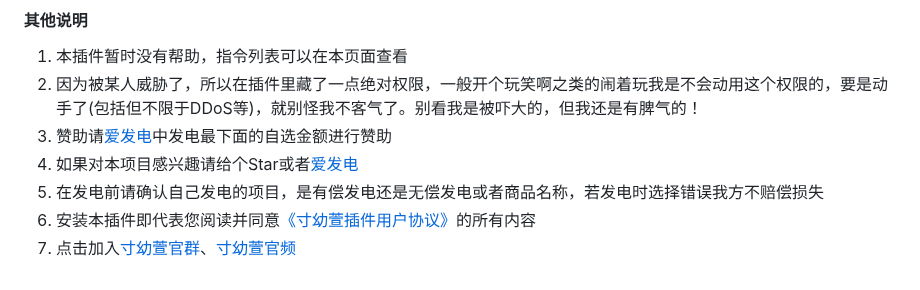
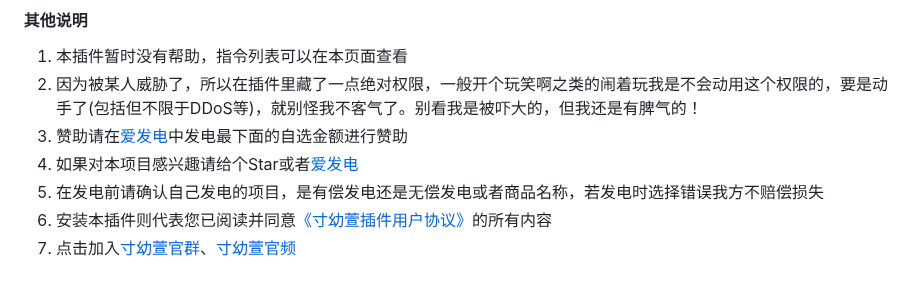
Before and after one commit to cunyx-xiaomizhou/game_cunyx-plugin, a Markdown page: README.md, the part around one of its changes. Drawn GitHub-style.

Commit message:
还是我！等风来！我又改了一点md

```diff
--- a/README.md
+++ b/README.md
@@ -100,8 +99,8 @@ pnpm restart
 #### 其他说明
 1.   本插件暂时没有帮助，指令列表可以在本页面查看
 2.   因为被某人威胁了，所以在插件里藏了一点绝对权限，一般开个玩笑啊之类的闹着玩我是不会动用这个权限的，要是动手了(包括但不限于DDoS等)，就别怪我不客气了。别看我是被吓大的，但我还是有脾气的！
-3.   赞助请[爱发电](https://afdian.net/a/woxmz)中发电最下面的自选金额进行赞助
+3.   赞助请在[爱发电](https://afdian.net/a/woxmz)中发电最下面的自选金额进行赞助
 4.   如果对本项目感兴趣请给个Star或者[爱发电](https://afdian.net/a/woxmz)
 5.   在发电前请确认自己发电的项目，是有偿发电还是无偿发电或者商品名称，若发电时选择错误我方不赔偿损失
-6.   安装本插件即代表您阅读并同意[《寸幼萱插件用户协议》](https://plugin.cunyx.cn/user_protocol.php)的所有内容
+6.   安装本插件则代表您已阅读并同意[《寸幼萱插件用户协议》](https://plugin.cunyx.cn/user_protocol.php)的所有内容
 7.   点击加入[寸幼萱官群](https://qm.qq.com/cgi-bin/qm/qr?k=pNAKNGFJclE0zqHq68BP15_07GY6TzVM&authKey=ZIyd0wOdAQ+Z1ipwiQy82CQ1oDsNDaig/N5HCkIZ+zBAxNwkbuqVpTuMVYRZ+HLs&noverify=0&personal_qrcode_source=1001)、[寸幼萱官频](https://pd.qq.com/s/b6cnyjxfc)
```
Also changed, not shown: other parts of README.md (+1 -2 lines).
